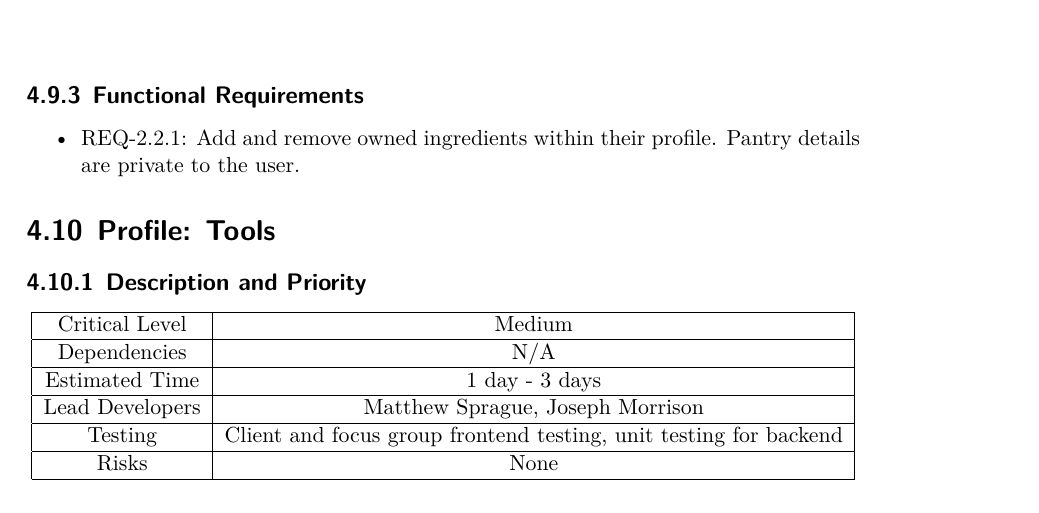
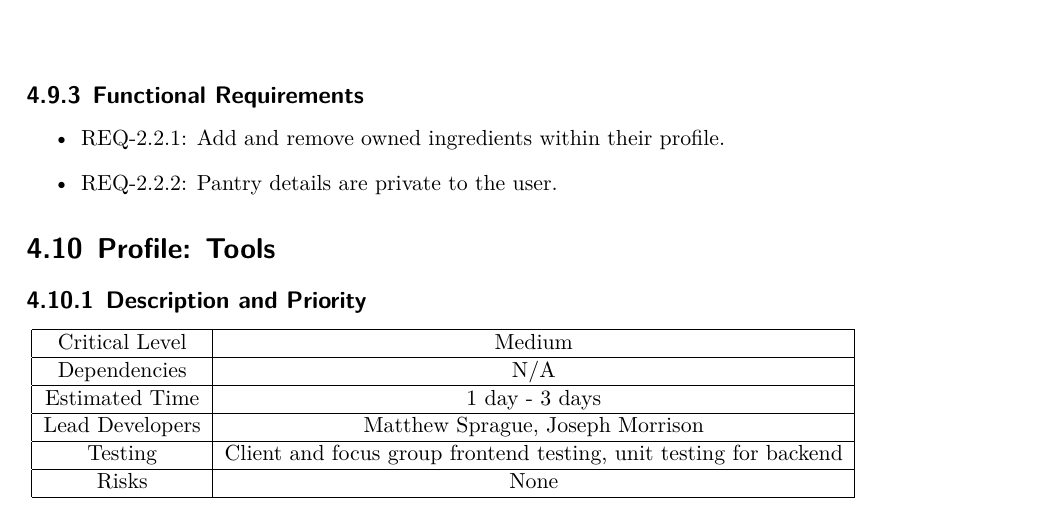
Before and after one commit to CertifiedDataBoys/Requirements-Document, a LaTeX document (srs.tex): part of page 22 of 26, cut so that both start at the same text. Compiled offline with XeLaTeX.

Commit message:
Revise Pantry feature

```diff
--- a/srs.tex
+++ b/srs.tex
@@ -662,7 +662,8 @@ The Recipe Buddy client software interface runs in a web browser and communicate
 \subsection{Functional Requirements}
 
 \begin{itemize}
-    \item REQ-2.2.1: Add and remove owned ingredients within their profile. Pantry details are private to the user.
+    \item REQ-2.2.1: Add and remove owned ingredients within their profile.
+    \item REQ-2.2.2: Pantry details are private to the user.
 \end{itemize}
 
 \section{Profile: Tools}
```
